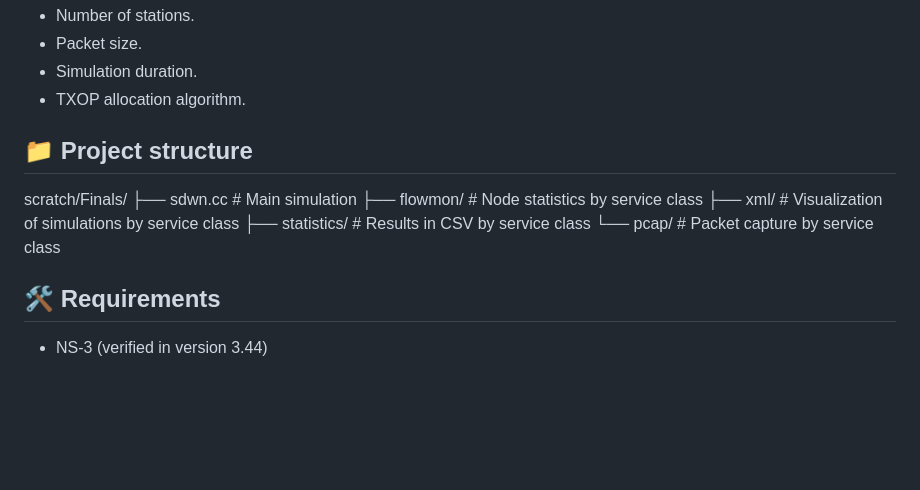
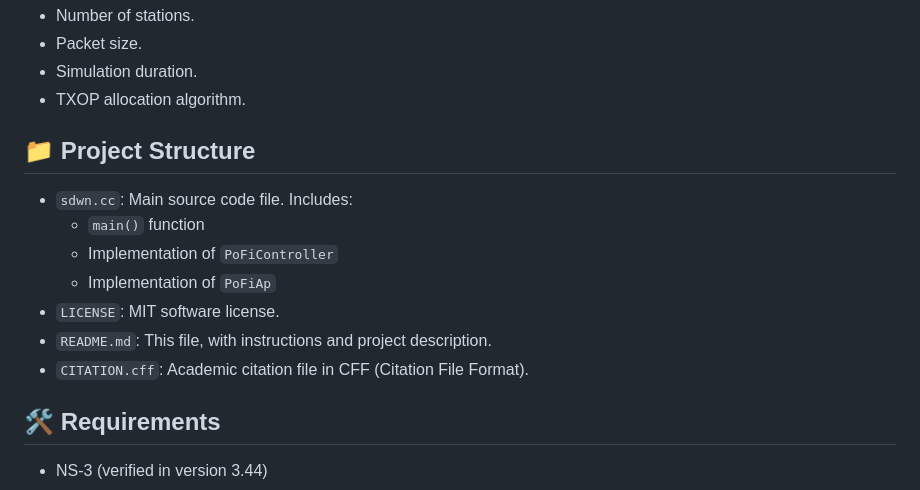
Before and after one commit to dainiergonzalezromero/WiFi-QoS-NS3, a Markdown page: README.md, the part around the change. GitHub-like rendering; blank space fills up the shorter version.

```diff
--- a/README.md
+++ b/README.md
@@ -104,13 +104,15 @@ These metrics are saved in CSV files for each combination of:
 - Simulation duration.
 - TXOP allocation algorithm.
 
-## 📁 Project structure
-scratch/Finals/
-├── sdwn.cc                 # Main simulation
-├── flowmon/                # Node statistics by service class
-├── xml/                    # Visualization of simulations by service class
-├── statistics/           # Results in CSV by service class
-└── pcap/                   # Packet capture by service class
+## 📁 Project Structure
+- `sdwn.cc`: Main source code file. Includes:
+  - `main()` function
+  - Implementation of `PoFiController`
+  - Implementation of `PoFiAp`
+- `LICENSE`: MIT software license.
+- `README.md`: This file, with instructions and project description.
+- `CITATION.cff`: Academic citation file in CFF (Citation File Format).
+
 
 ## 🛠 Requirements
 - NS-3 (verified in version 3.44)
```
